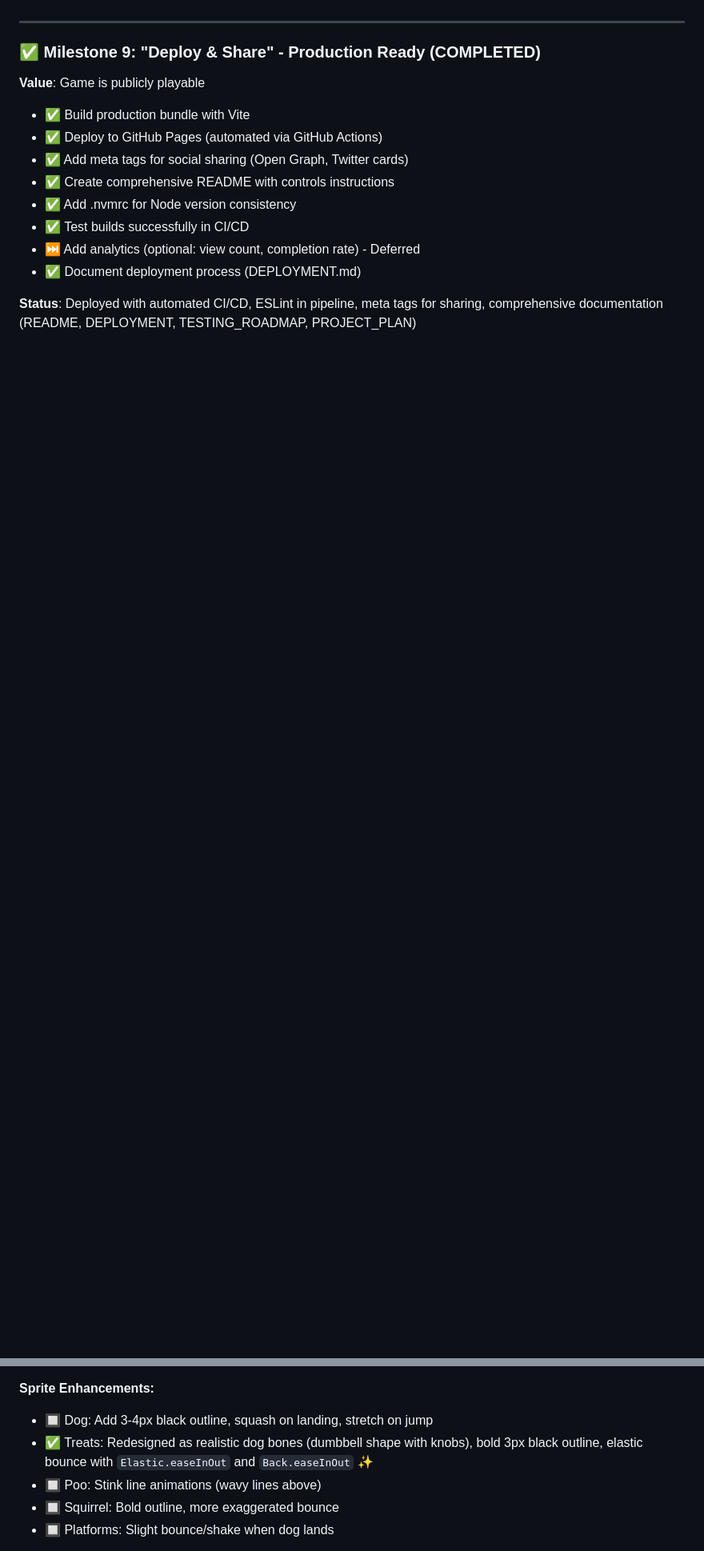
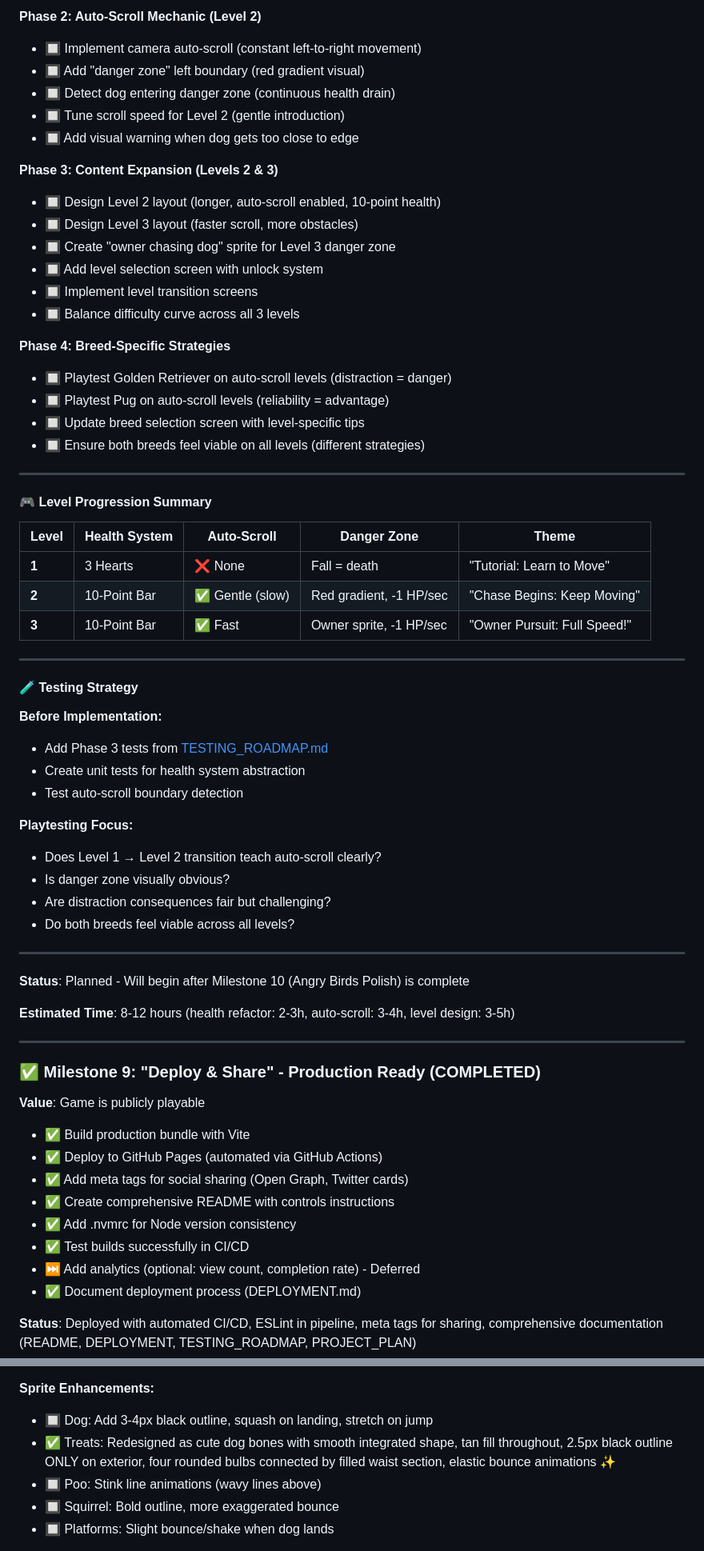
Before and after one commit to joliesummers/dog-treat-game, a Markdown page: PROJECT_PLAN.md, 2 parts joined by grey strips. Shown: that part at 80% size. Rendered like a GitHub page; blank space fills up the shorter version.

```diff
--- a/PROJECT_PLAN.md
+++ b/PROJECT_PLAN.md
@@ -187,3 +243,54 @@
+**Phase 2: Auto-Scroll Mechanic (Level 2)**
+- 🔲 Implement camera auto-scroll (constant left-to-right movement)
+- 🔲 Add "danger zone" left boundary (red gradient visual)
+- 🔲 Detect dog entering danger zone (continuous health drain)
+- 🔲 Tune scroll speed for Level 2 (gentle introduction)
+- 🔲 Add visual warning when dog gets too close to edge
+
+**Phase 3: Content Expansion (Levels 2 & 3)**
+- 🔲 Design Level 2 layout (longer, auto-scroll enabled, 10-point health)
+- 🔲 Design Level 3 layout (faster scroll, more obstacles)
+- 🔲 Create "owner chasing dog" sprite for Level 3 danger zone
+- 🔲 Add level selection screen with unlock system
+- 🔲 Implement level transition screens
+- 🔲 Balance difficulty curve across all 3 levels
+
+**Phase 4: Breed-Specific Strategies**
+- 🔲 Playtest Golden Retriever on auto-scroll levels (distraction = danger)
+- 🔲 Playtest Pug on auto-scroll levels (reliability = advantage)
+- 🔲 Update breed selection screen with level-specific tips
+- 🔲 Ensure both breeds feel viable on all levels (different strategies)
+
+---
+
+#### 🎮 Level Progression Summary
+
+| Level | Health System | Auto-Scroll | Danger Zone | Theme |
+|-------|---------------|-------------|-------------|-------|
+| **1** | 3 Hearts | ❌ None | Fall = death | "Tutorial: Learn to Move" |
+| **2** | 10-Point Bar | ✅ Gentle (slow) | Red gradient, -1 HP/sec | "Chase Begins: Keep Moving" |
+| **3** | 10-Point Bar | ✅ Fast | Owner sprite, -1 HP/sec | "Owner Pursuit: Full Speed!" |
+
+---
+
+#### 🧪 Testing Strategy
+
+**Before Implementation:**
+- Add Phase 3 tests from [TESTING_ROADMAP.md](./TESTING_ROADMAP.md)
+- Create unit tests for health system abstraction
+- Test auto-scroll boundary detection
+
+**Playtesting Focus:**
+- Does Level 1 → Level 2 transition teach auto-scroll clearly?
+- Is danger zone visually obvious?
+- Are distraction consequences fair but challenging?
+- Do both breeds feel viable across all levels?
+
+---
+
+**Status**: Planned - Will begin after Milestone 10 (Angry Birds Polish) is complete
+
+**Estimated Time**: 8-12 hours (health refactor: 2-3h, auto-scroll: 3-4h, level design: 3-5h)
 
 ---
 
@@ -231,7 +338,7 @@
 
 **Sprite Enhancements:**
 - 🔲 Dog: Add 3-4px black outline, squash on landing, stretch on jump
-- ✅ Treats: Redesigned as realistic dog bones (dumbbell shape with knobs), bold 3px black outline, elastic bounce with `Elastic.easeInOut` and `Back.easeInOut` ✨
+- ✅ Treats: Redesigned as cute dog bones with smooth integrated shape, tan fill throughout, 2.5px black outline ONLY on exterior, four rounded bulbs connected by filled waist section, elastic bounce animations ✨
 - 🔲 Poo: Stink line animations (wavy lines above)
 - 🔲 Squirrel: Bold outline, more exaggerated bounce
 - 🔲 Platforms: Slight bounce/shake when dog lands
```
Also changed, not shown: other parts of PROJECT_PLAN.md (+86 -17 lines).
